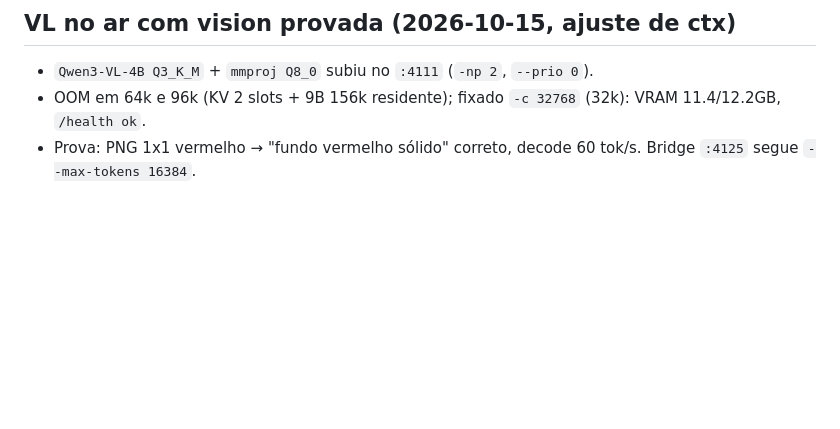
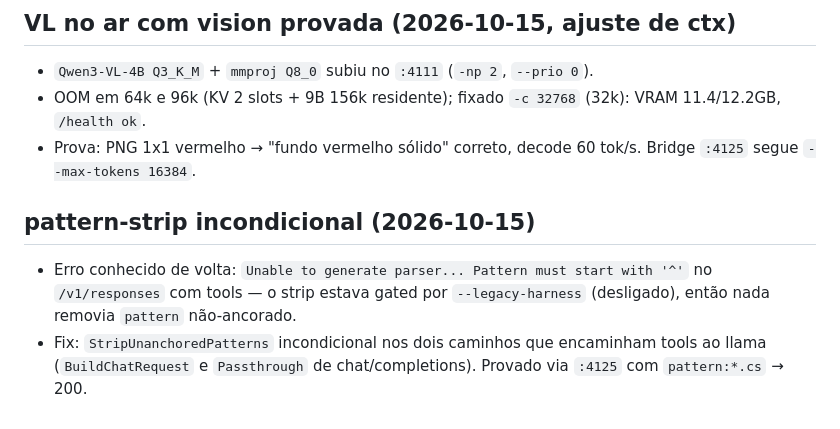
Before and after one commit to rocha83/OpenCodeBridge, a Markdown page: HISTORY.md, the part around the change. Rendered like a GitHub page; blank space fills up the shorter version.

Commit message:
docs: pattern-strip incondicional

```diff
--- a/HISTORY.md
+++ b/HISTORY.md
@@ -1257,3 +1257,11 @@
   VRAM 11.4/12.2GB, `/health ok`.
 - Prova: PNG 1x1 vermelho → "fundo vermelho sólido" correto, decode 60 tok/s.
   Bridge `:4125` segue `--max-tokens 16384`.
+
+## pattern-strip incondicional (2026-10-15)
+- Erro conhecido de volta: `Unable to generate parser... Pattern must start
+  with '^'` no `/v1/responses` com tools — o strip estava gated por
+  `--legacy-harness` (desligado), então nada removia `pattern` não-ancorado.
+- Fix: `StripUnanchoredPatterns` incondicional nos dois caminhos que
+  encaminham tools ao llama (`BuildChatRequest` e `Passthrough` de
+  chat/completions). Provado via `:4125` com `pattern:*.cs` → 200.
```
